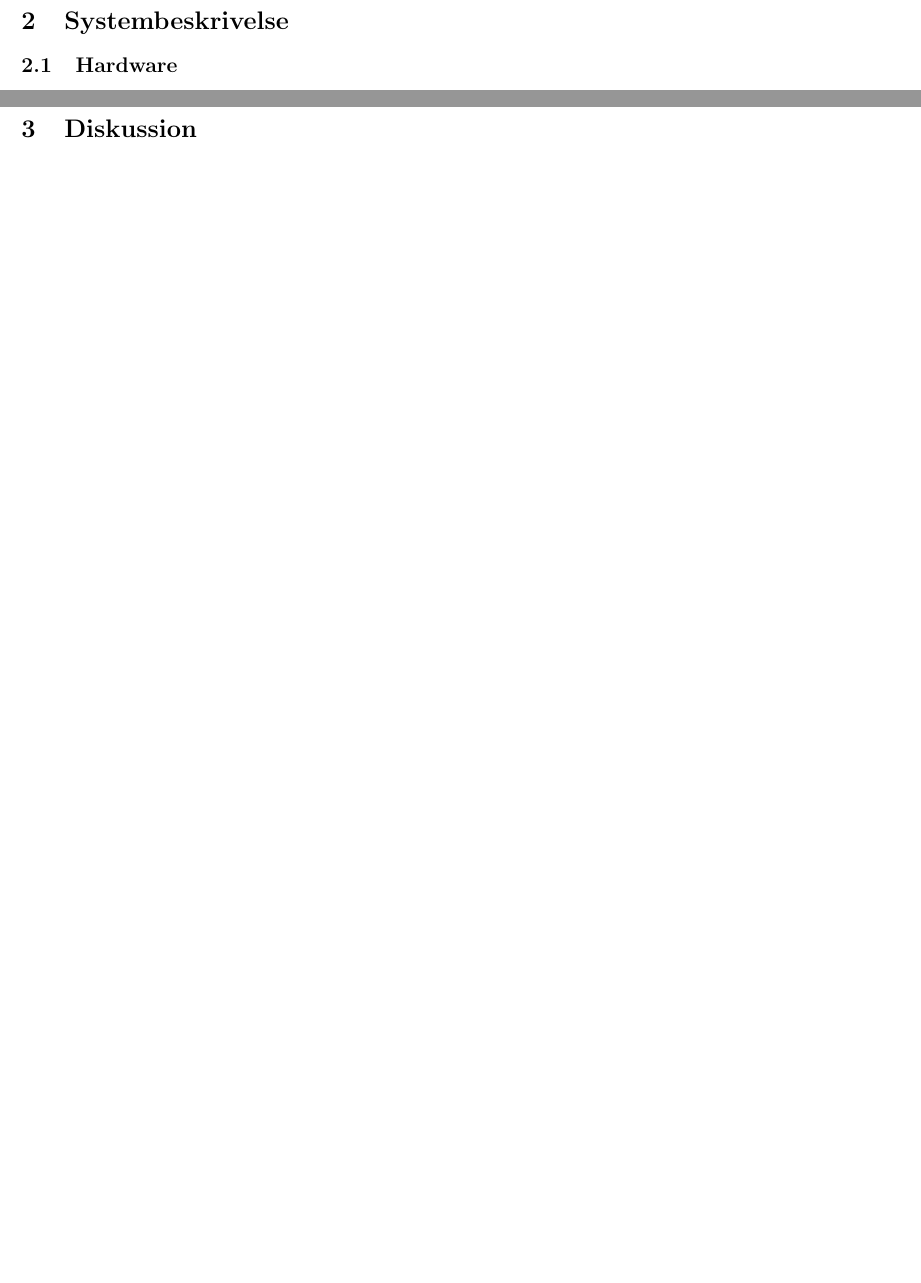
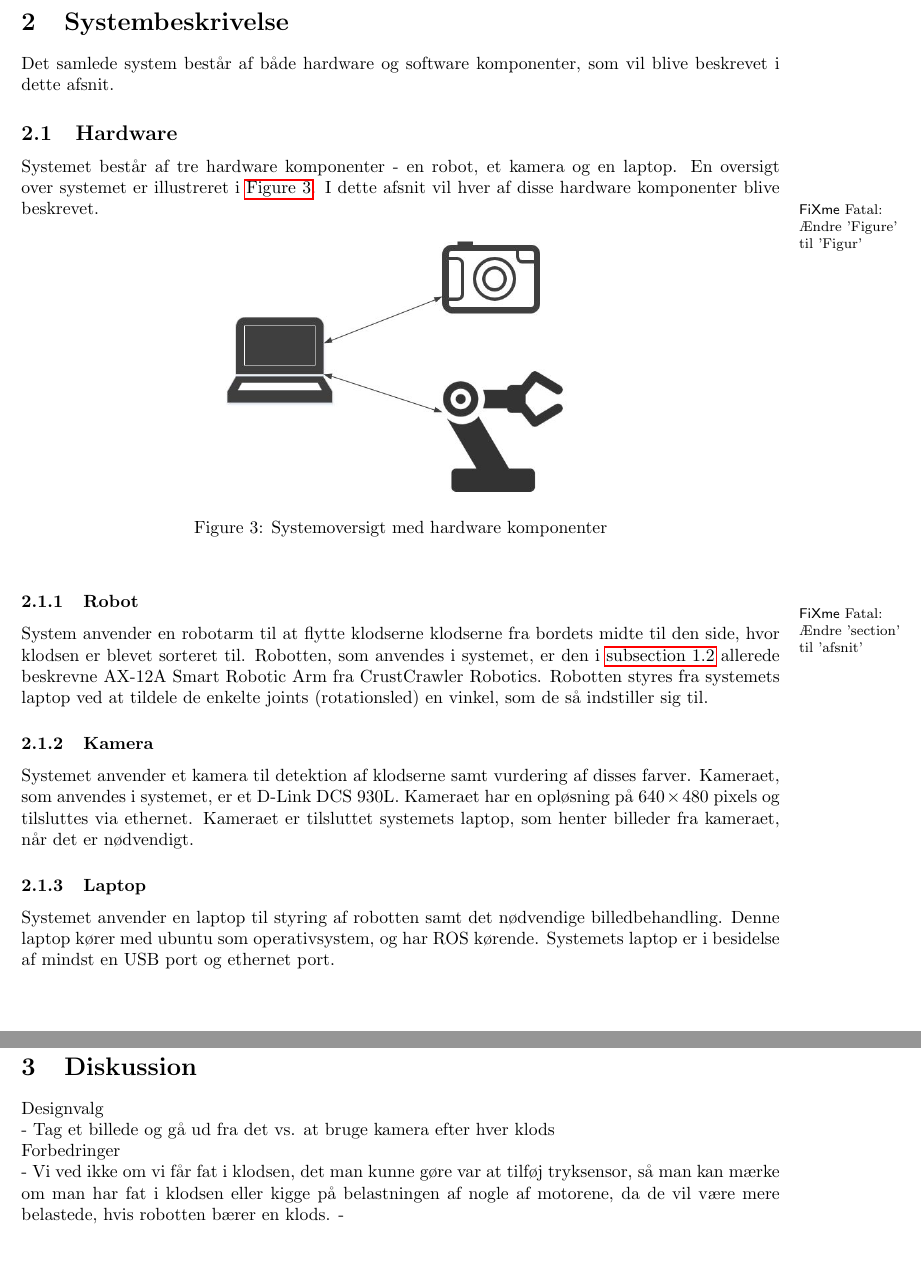
Before and after one commit to tekniskit/ITROB1, a LaTeX paper (Project/Report/Master.tex, which reads Project/Report/sections/Diskussion/Diskussion.tex, Project/Report/sections/Systembeskrivelse/Hardware.tex, Project/Report/sections/Systembeskrivelse/Systembeskrivelse.tex): two parts of pages 5 and 6 of 7 before the commit and two parts of pages 5 and 7 of 8 after it, joined at a grey line, cut so that both start at the same text, the shorter picture padded with empty space. Compiled offline with pdfLaTeX.

Commit message:
HW section done, added points in diskussion

```diff
--- a/Project/Report/sections/Diskussion/Diskussion.tex
+++ b/Project/Report/sections/Diskussion/Diskussion.tex
@@ -1,3 +1,12 @@
 %!TEX root = ../../Master.tex
 \clearpage
 \section{Diskussion}
+
+Designvalg
+
+ - Tag et billede og gå ud fra det vs. at bruge kamera efter hver klods
+
+Forbedringer
+
+ - Vi ved ikke om vi får fat i klodsen, det man kunne gøre var at tilføj tryksensor, så man kan mærke om man har fat i klodsen eller kigge på belastningen af nogle af motorene, da de vil være mere belastede, hvis robotten bærer en klods.
+ -
--- a/Project/Report/sections/Systembeskrivelse/Hardware.tex
+++ b/Project/Report/sections/Systembeskrivelse/Hardware.tex
@@ -1,2 +1,39 @@
 %!TEX root = ../../Master.tex
-\subsection{Hardware}
+\subsection{Hardware} % (fold)
+\label{sub:hardware}
+
+Systemet består af tre hardware komponenter - en robot, et kamera og en laptop. En oversigt over systemet er illustreret i \autoref{fig:hardware}. I dette afsnit vil hver af disse hardware komponenter blive beskrevet.
+
+\fixme{Ændre 'Figure' til 'Figur'}
+
+\begin{figure}[h]
+\centering
+\includegraphics[scale=0.5]{images/hardware}
+\caption{Systemoversigt med hardware komponenter}
+\label{fig:hardware}
+\end{figure}
+
+\subsubsection{Robot} % (fold)
+\label{subsub:robot}
+
+\fixme{Ændre 'section' til 'afsnit'}
+
+System anvender en robotarm til at flytte klodserne klodserne fra bordets midte til den side, hvor klodsen er blevet sorteret til. Robotten, som anvendes i systemet, er den i \autoref{sub:crust_crawler} allerede beskrevne AX-12A Smart Robotic Arm fra CrustCrawler Robotics. Robotten styres fra systemets laptop ved at tildele de enkelte joints (rotationsled) en vinkel, som de så indstiller sig til.
+
+% subsubsection robot (end)
+
+\subsubsection{Kamera} % (fold)
+\label{subsub:camera}
+
+Systemet anvender et kamera til detektion af klodserne samt vurdering af disses farver. Kameraet, som anvendes i systemet, er et D-Link DCS 930L. Kameraet har en opløsning på $640 \times 480$ pixels og tilsluttes via ethernet. Kameraet er tilsluttet systemets laptop, som henter billeder fra kameraet, når det er nødvendigt.
+
+% subsubsection camera (end)
+
+\subsubsection{Laptop} % (fold)
+\label{subsub:laptop}
+
+Systemet anvender en laptop til styring af robotten samt det nødvendige billedbehandling. Denne laptop kører med ubuntu som operativsystem, og har ROS kørende. Systemets laptop er i besidelse af mindst en USB port og ethernet port.
+
+% subsubsection laptop (end)
+
+% subsection hardware (end)
--- a/Project/Report/sections/Systembeskrivelse/Systembeskrivelse.tex
+++ b/Project/Report/sections/Systembeskrivelse/Systembeskrivelse.tex
@@ -2,5 +2,6 @@
 \clearpage
 \section{Systembeskrivelse}
 
+Det samlede system består af både hardware og software komponenter, som vil blive beskrevet i dette afsnit.
 \input{sections/Systembeskrivelse/Hardware}
 \input{sections/Systembeskrivelse/Software}
```
Also changed, not shown: Project/Report/sections/Introduktion/CrustCrawler.tex (+4 -1 lines), Project/Report/images/hardware.JPG (added).
